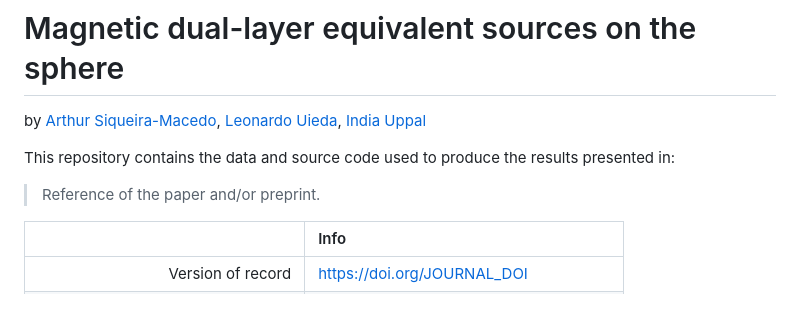
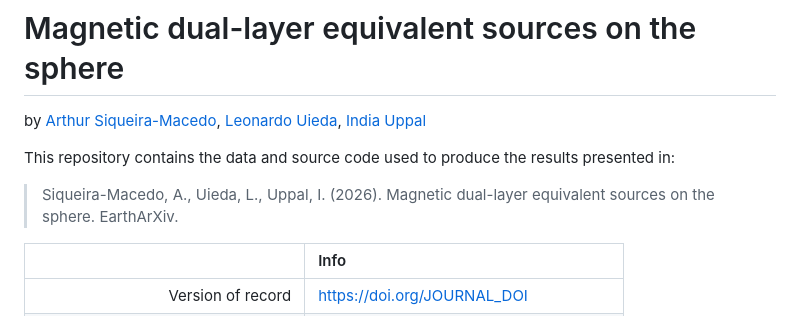
Before and after one commit to compgeolab/eqs-magnetic-spherical, a Markdown page: README.md, the part around the change. Rendered like a GitHub page.

Commit message:
Add initial EarthArXiv citation

```diff
--- a/README.md
+++ b/README.md
@@ -8,7 +8,8 @@ by
 This repository contains the data and source code used to produce the results
 presented in:
 
-> Reference of the paper and/or preprint.
+> Siqueira-Macedo, A., Uieda, L., Uppal, I. (2026). Magnetic dual-layer
+> equivalent sources on the sphere. EarthArXiv.
 
 |  | Info |
 |-:|:-----|
```
